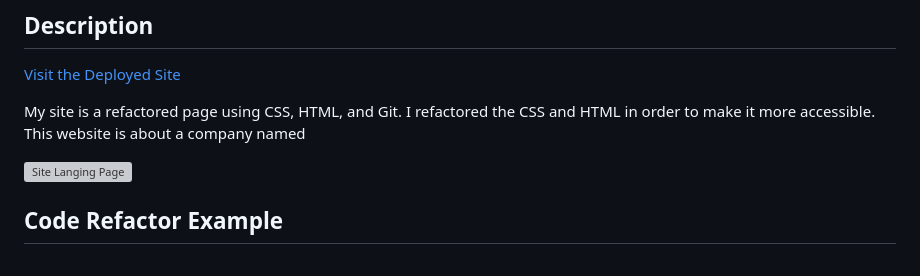
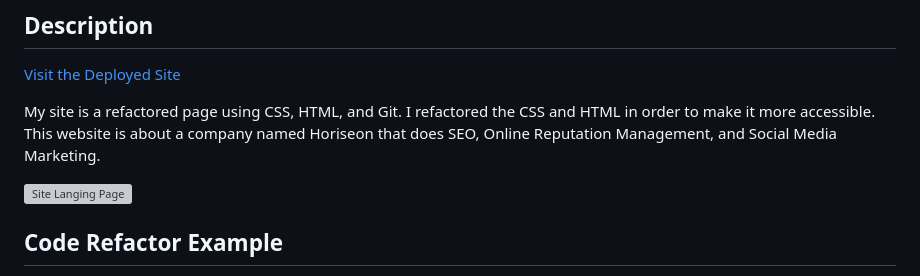
Before and after one commit to lth1013/module-1-challenge, a Markdown page: README.md, the part around one of its changes. Rendered like a GitHub page; grey boxes are pictures that could not be loaded.

Commit message:
updated readme with link

```diff
--- a/README.md
+++ b/README.md
@@ -12,6 +12,6 @@
 
 [Visit the Deployed Site](https://lth1013.github.io/module-1-challenge/)
 
-My site is a refactored page using CSS, HTML, and Git. I refactored the CSS and HTML in order to make it more accessible. This website is about a company named
+My site is a refactored page using CSS, HTML, and Git. I refactored the CSS and HTML in order to make it more accessible. This website is about a company named Horiseon that does SEO, Online Reputation Management, and Social Media Marketing.
 
 
```
Also changed, not shown: other parts of README.md (+2 -2 lines).
